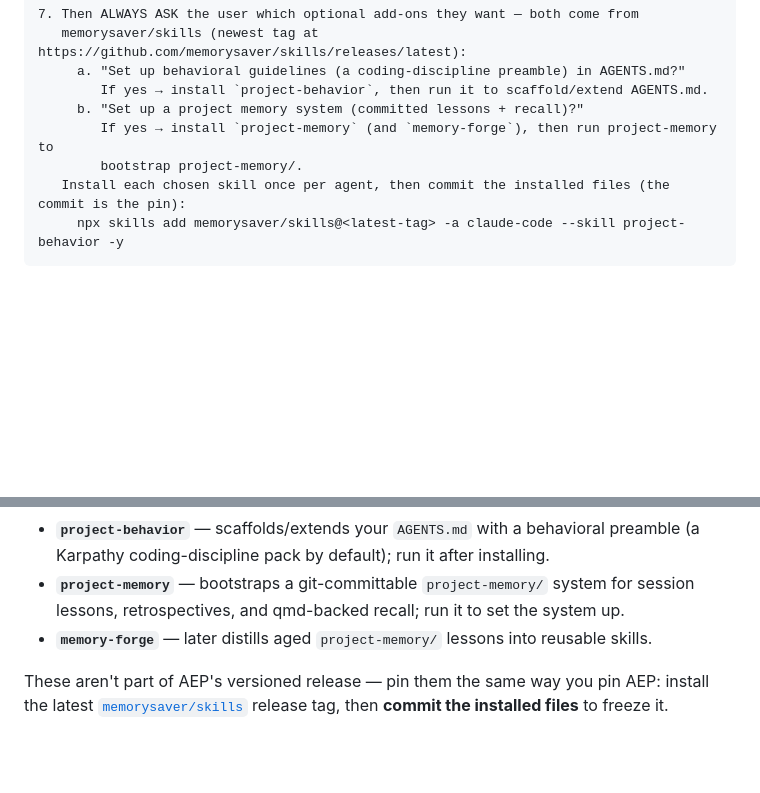
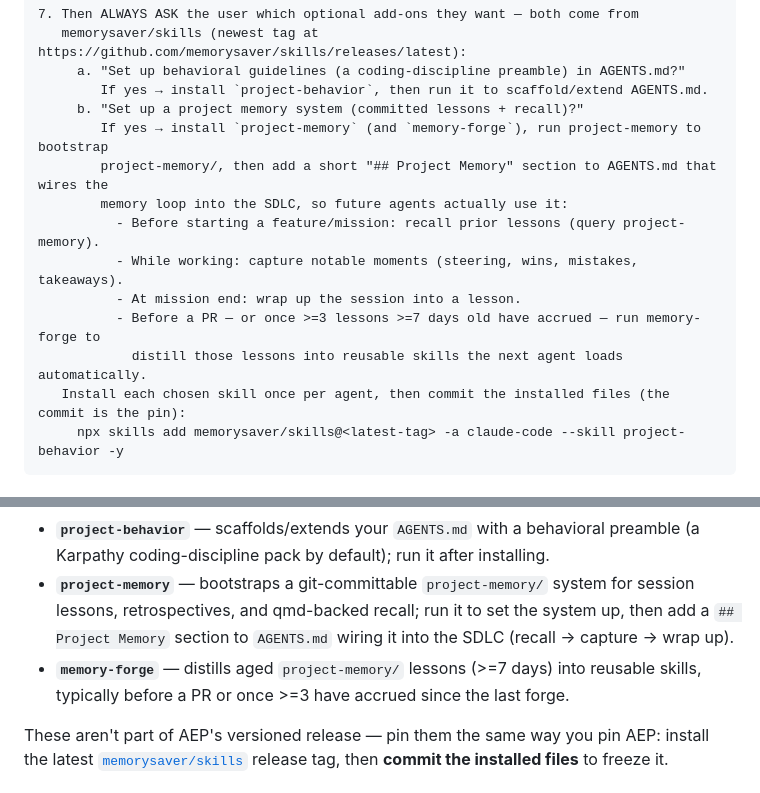
Before and after one commit to memorysaver/agentic-engineering-patterns, a Markdown page: README.md, 2 parts joined by grey strips. Drawn GitHub-style; blank space fills up the shorter version.

Commit message:
docs(memory): wire project-memory + memory-forge into AGENTS.md across the SDLC
When the user opts into the optional memory add-ons, the agent now also adds a
"## Project Memory" section to AGENTS.md so future agents actually engage the
loop: recall prior lessons before starting, capture moments while working, wrap
up at mission end, and run memory-forge before a PR (or once >=3 lessons >=7
days old accrue) to distill lessons into reusable skills.

Previously the prompt installed + bootstrapped project-memory but never made it
discoverable in AGENTS.md, so the memory system stayed invisible to the workflow.

Updated the README "Agent prompt" (step 7b) and "Optional supplement" prose, and
the onboard skill's optional add-ons bullet, to match.

Co-Authored-By: Claude Opus 4.8 (1M context) <noreply@anthropic.com>

````diff
--- a/README.md
+++ b/README.md
@@ -75,8 +75,14 @@ Install the Agentic Engineering Patterns (AEP) skills into this project, pinned
      a. "Set up behavioral guidelines (a coding-discipline preamble) in AGENTS.md?"
         If yes → install `project-behavior`, then run it to scaffold/extend AGENTS.md.
      b. "Set up a project memory system (committed lessons + recall)?"
-        If yes → install `project-memory` (and `memory-forge`), then run project-memory to
-        bootstrap project-memory/.
+        If yes → install `project-memory` (and `memory-forge`), run project-memory to bootstrap
+        project-memory/, then add a short "## Project Memory" section to AGENTS.md that wires the
+        memory loop into the SDLC, so future agents actually use it:
+          - Before starting a feature/mission: recall prior lessons (query project-memory).
+          - While working: capture notable moments (steering, wins, mistakes, takeaways).
+          - At mission end: wrap up the session into a lesson.
+          - Before a PR — or once >=3 lessons >=7 days old have accrued — run memory-forge to
+            distill those lessons into reusable skills the next agent loads automatically.
    Install each chosen skill once per agent, then commit the installed files (the commit is the pin):
      npx skills add memorysaver/skills@<latest-tag> -a claude-code --skill project-behavior -y
 ```
@@ -137,8 +143,10 @@ npx skills add memorysaver/skills@<latest-tag> -a claude-code \
 - **`project-behavior`** — scaffolds/extends your `AGENTS.md` with a behavioral preamble
   (a Karpathy coding-discipline pack by default); run it after installing.
 - **`project-memory`** — bootstraps a git-committable `project-memory/` system for session
-  lessons, retrospectives, and qmd-backed recall; run it to set the system up.
-- **`memory-forge`** — later distills aged `project-memory/` lessons into reusable skills.
+  lessons, retrospectives, and qmd-backed recall; run it to set the system up, then add a
+  `## Project Memory` section to `AGENTS.md` wiring it into the SDLC (recall → capture → wrap up).
+- **`memory-forge`** — distills aged `project-memory/` lessons (>=7 days) into reusable skills,
+  typically before a PR or once >=3 have accrued since the last forge.
 
 These aren't part of AEP's versioned release — pin them the same way you pin AEP: install the
 latest [`memorysaver/skills`](https://github.com/memorysaver/skills/releases/latest) release
````
Also changed, not shown: 1 other file.
